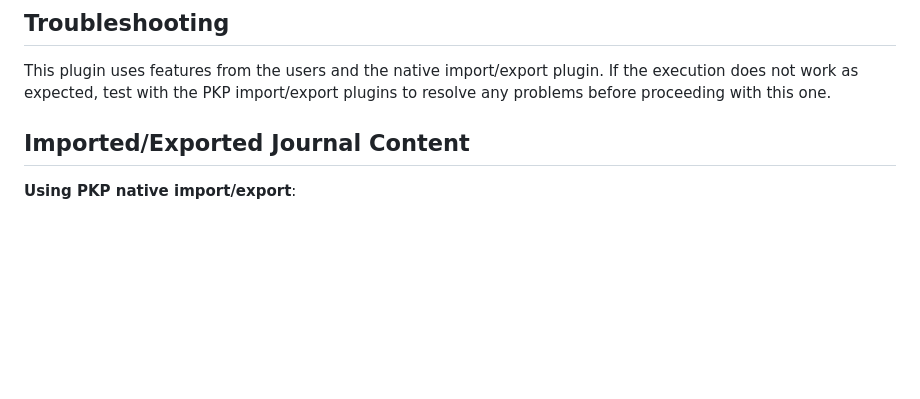
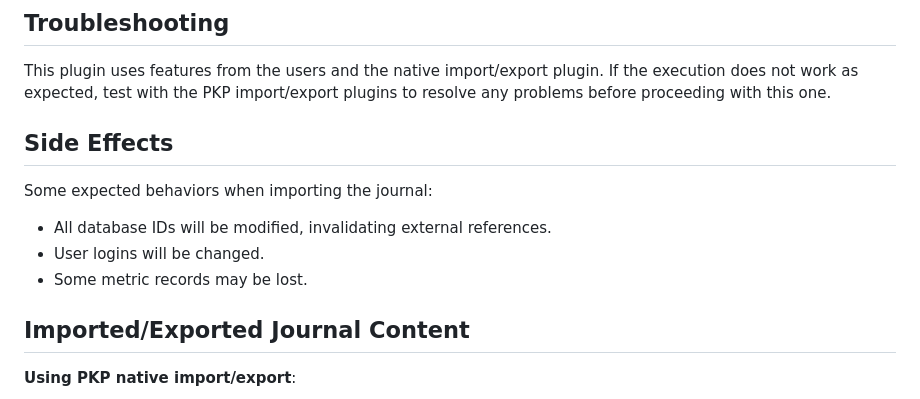
Before and after one commit to lepidus/fullJournalTransfer, a Markdown page: README.md, the part around the change. Rendered like a GitHub page; blank space fills up the shorter version.

```diff
--- a/README.md
+++ b/README.md
@@ -42,6 +42,14 @@ php tools/importExport.php FullJournalImportExportPlugin import [targzFileName]
 ## Troubleshooting
 
 This plugin uses features from the users and the native import/export plugin. If the execution does not work as expected, test with the PKP import/export plugins to resolve any problems before proceeding with this one.
+
+## Side Effects
+
+Some expected behaviors when importing the journal:
+
+- All database IDs will be modified, invalidating external references.
+- User logins will be changed.
+- Some metric records may be lost.
 
 ## Imported/Exported Journal Content
 
```
